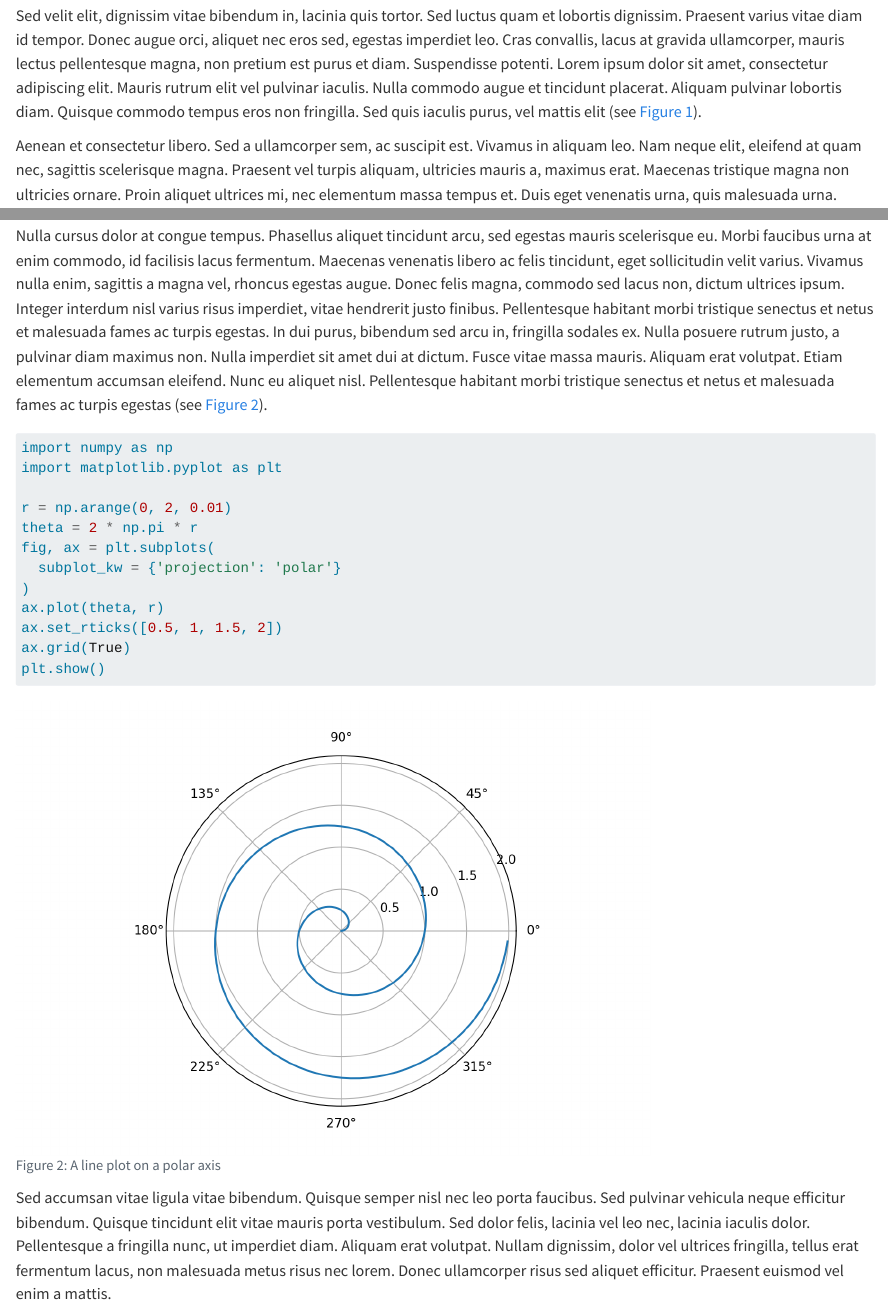
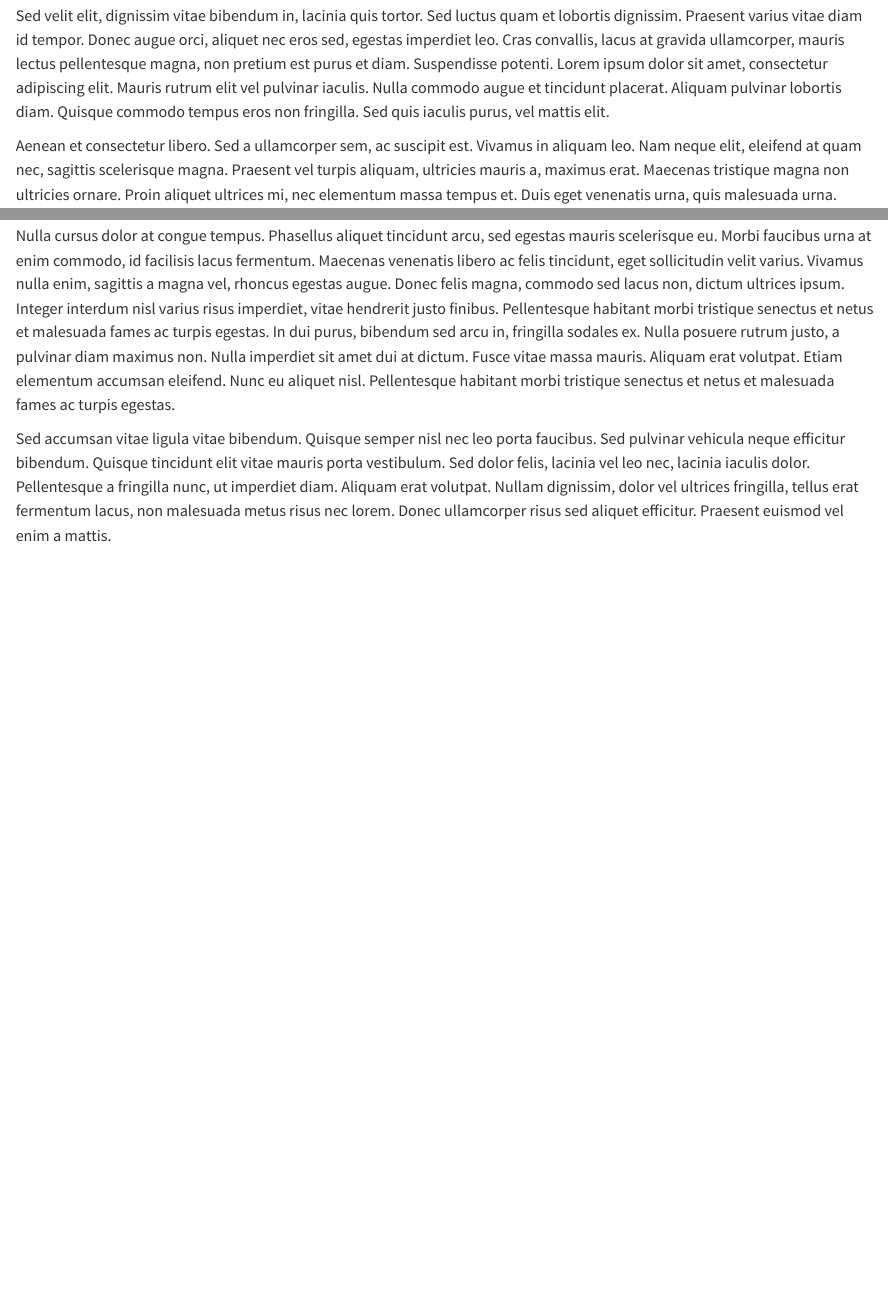
Before and after one commit to OB7-IRD/quarto-ird-extension, a Quarto document (ird-testing-document.qmd): the page in a window 1100 px wide, from 2860 px down, and a second part further down, joined at a grey line. Rendered offline with R 4.5, knitr and Pandoc in place of Quarto, with nearby package versions; drawn as R Markdown's standard HTML page in place of the format the file asks for.

````diff
--- a/ird-testing-document.qmd
+++ b/ird-testing-document.qmd
@@ -28,7 +28,9 @@
 date: August 24, 2022
 bibliography: references.bib
 format:
-  ird-docx: default
+  ird-docx:
+    # reference-doc: _extensions/ird/ressources/template-banner.docx
+    table-of-contents: false
 ---
 
 
@@ -81,7 +83,7 @@
 
 Proin dictum elit at turpis viverra, porta dictum ipsum finibus. Nunc tempus nec metus ac dignissim. Duis porta sodales molestie. Mauris pellentesque convallis mattis. Nulla ac ligula ac lorem efficitur consectetur[@Keynes:1937]. Nulla semper tortor sit amet dui ullamcorper, eu egestas eros tristique. Morbi venenatis purus ac quam lacinia suscipit.
 
-Sed velit elit, dignissim vitae bibendum in, lacinia quis tortor. Sed luctus quam et lobortis dignissim. Praesent varius vitae diam id tempor. Donec augue orci, aliquet nec eros sed, egestas imperdiet leo. Cras convallis, lacus at gravida ullamcorper, mauris lectus pellentesque magna, non pretium est purus et diam. Suspendisse potenti. Lorem ipsum dolor sit amet, consectetur adipiscing elit. Mauris rutrum elit vel pulvinar iaculis. Nulla commodo augue et tincidunt placerat. Aliquam pulvinar lobortis diam. Quisque commodo tempus eros non fringilla. Sed quis iaculis purus, vel mattis elit (see @fig-n-lights).
+Sed velit elit, dignissim vitae bibendum in, lacinia quis tortor. Sed luctus quam et lobortis dignissim. Praesent varius vitae diam id tempor. Donec augue orci, aliquet nec eros sed, egestas imperdiet leo. Cras convallis, lacus at gravida ullamcorper, mauris lectus pellentesque magna, non pretium est purus et diam. Suspendisse potenti. Lorem ipsum dolor sit amet, consectetur adipiscing elit. Mauris rutrum elit vel pulvinar iaculis. Nulla commodo augue et tincidunt placerat. Aliquam pulvinar lobortis diam. Quisque commodo tempus eros non fringilla. Sed quis iaculis purus, vel mattis elit.
 
 
 
@@ -125,25 +127,8 @@
 
 In varius lobortis ornare[@Turing:1936]. Nunc mi elit, congue nec enim at, gravida rhoncus mi. Mauris sodales lorem at lacus posuere, in ullamcorper ipsum ornare. Sed lobortis molestie eros, vitae vulputate lacus. Orci varius natoque penatibus et magnis dis parturient montes, nascetur ridiculus mus. Nullam luctus blandit eros vitae eleifend. Donec vitae quam turpis. Nunc ex massa, ullamcorper non laoreet in, luctus eget orci. Donec ornare mi id arcu sagittis, vitae vulputate ligula sagittis. Donec fermentum arcu nunc, eget elementum quam aliquet id. Vestibulum pulvinar nisl non massa imperdiet ultrices. Sed ut dolor dapibus, ultrices ante quis, ornare felis. Duis mattis augue dui, id maximus lacus dapibus id. Ut a purus dui. Vestibulum sit amet faucibus eros.
 
-Nulla cursus dolor at congue tempus. Phasellus aliquet tincidunt arcu, sed egestas mauris scelerisque eu. Morbi faucibus urna at enim commodo, id facilisis lacus fermentum. Maecenas venenatis libero ac felis tincidunt, eget sollicitudin velit varius. Vivamus nulla enim, sagittis a magna vel, rhoncus egestas augue. Donec felis magna, commodo sed lacus non, dictum ultrices ipsum. Integer interdum nisl varius risus imperdiet, vitae hendrerit justo finibus. Pellentesque habitant morbi tristique senectus et netus et malesuada fames ac turpis egestas. In dui purus, bibendum sed arcu in, fringilla sodales ex. Nulla posuere rutrum justo, a pulvinar diam maximus non. Nulla imperdiet sit amet dui at dictum. Fusce vitae massa mauris. Aliquam erat volutpat. Etiam elementum accumsan eleifend. Nunc eu aliquet nisl. Pellentesque habitant morbi tristique senectus et netus et malesuada fames ac turpis egestas (see @fig-polar).
+Nulla cursus dolor at congue tempus. Phasellus aliquet tincidunt arcu, sed egestas mauris scelerisque eu. Morbi faucibus urna at enim commodo, id facilisis lacus fermentum. Maecenas venenatis libero ac felis tincidunt, eget sollicitudin velit varius. Vivamus nulla enim, sagittis a magna vel, rhoncus egestas augue. Donec felis magna, commodo sed lacus non, dictum ultrices ipsum. Integer interdum nisl varius risus imperdiet, vitae hendrerit justo finibus. Pellentesque habitant morbi tristique senectus et netus et malesuada fames ac turpis egestas. In dui purus, bibendum sed arcu in, fringilla sodales ex. Nulla posuere rutrum justo, a pulvinar diam maximus non. Nulla imperdiet sit amet dui at dictum. Fusce vitae massa mauris. Aliquam erat volutpat. Etiam elementum accumsan eleifend. Nunc eu aliquet nisl. Pellentesque habitant morbi tristique senectus et netus et malesuada fames ac turpis egestas.
 
-```{python python.reticulate = TRUE}
-#| label: fig-polar
-#| fig-cap: "A line plot on a polar axis"
-
-import numpy as np
-import matplotlib.pyplot as plt
-
-r = np.arange(0, 2, 0.01)
-theta = 2 * np.pi * r
-fig, ax = plt.subplots(
-  subplot_kw = {'projection': 'polar'}
-)
-ax.plot(theta, r)
-ax.set_rticks([0.5, 1, 1.5, 2])
-ax.grid(True)
-plt.show()
-```
 
 Sed accumsan vitae ligula vitae bibendum. Quisque semper nisl nec leo porta faucibus. Sed pulvinar vehicula neque efficitur bibendum. Quisque tincidunt elit vitae mauris porta vestibulum. Sed dolor felis, lacinia vel leo nec, lacinia iaculis dolor. Pellentesque a fringilla nunc, ut imperdiet diam. Aliquam erat volutpat. Nullam dignissim, dolor vel ultrices fringilla, tellus erat fermentum lacus, non malesuada metus risus nec lorem. Donec ullamcorper risus sed aliquet efficitur. Praesent euismod vel enim a mattis.
 
````
Also changed, not shown: 4 other files.
